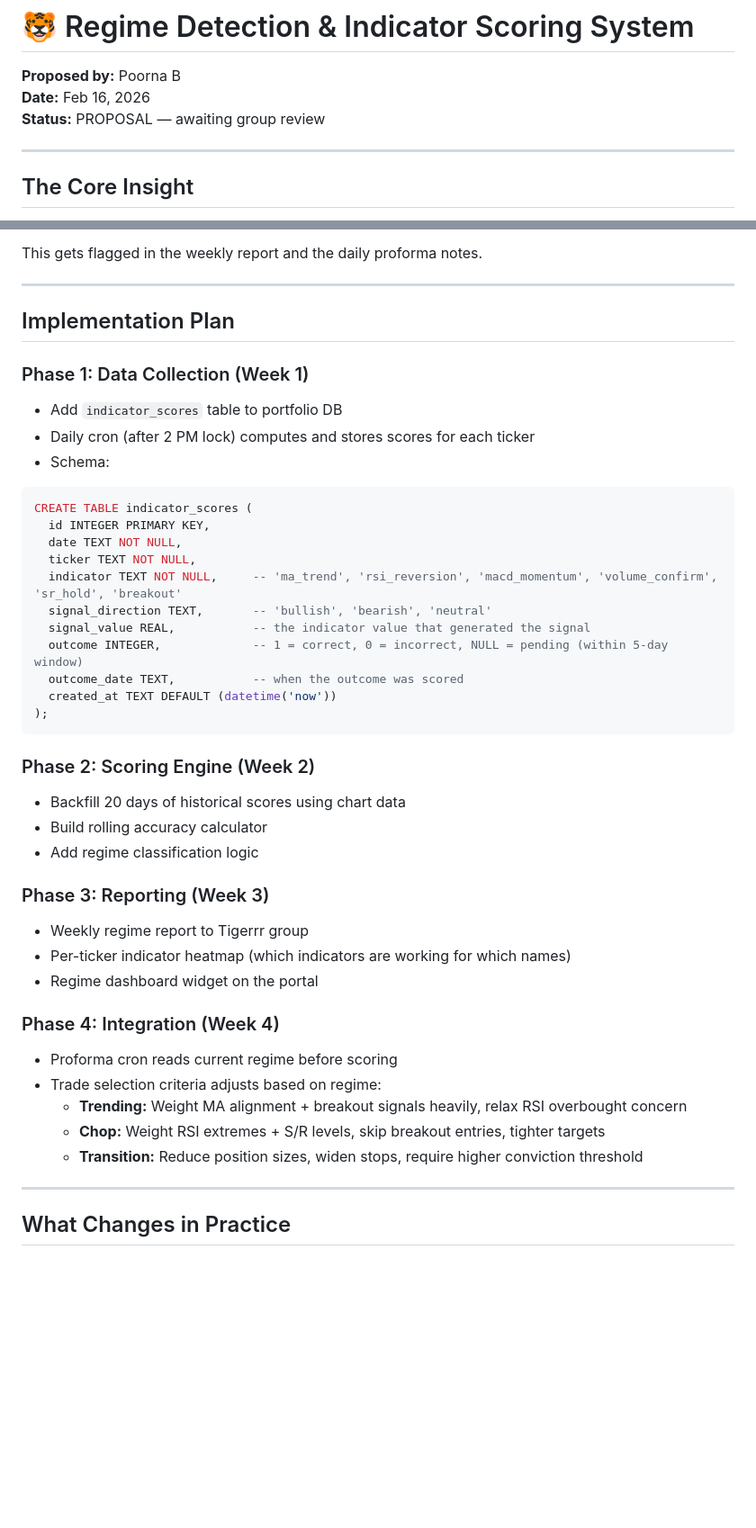
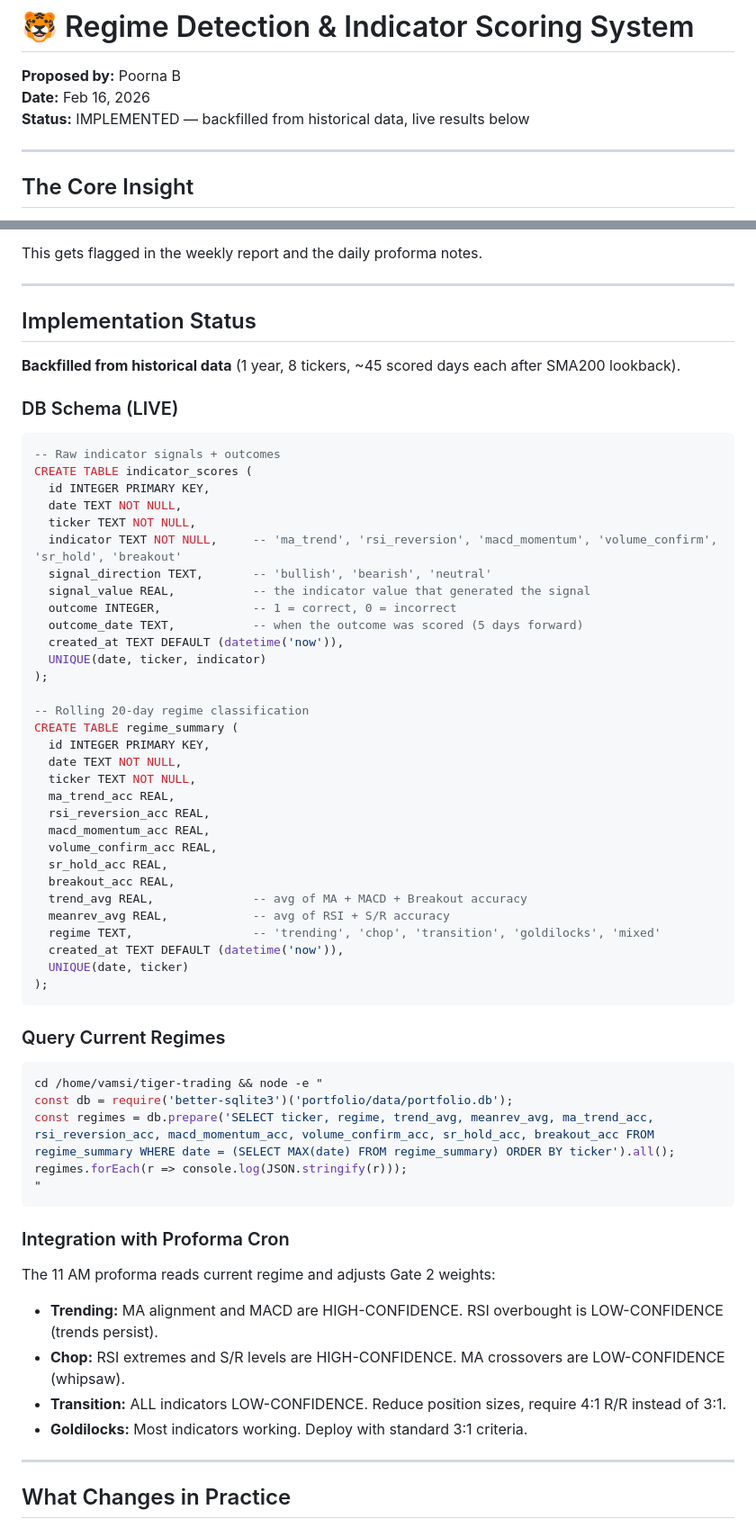
Before and after one commit to NaradaVeena/tiger-trading, a Markdown page: portfolio/REGIME-DETECTION.md, 2 parts joined by grey strips. Shown at 90% size. GitHub-like rendering; blank space fills up the shorter version.

Commit message:
Regime detection: update doc with live implementation status + query examples

````diff
--- a/portfolio/REGIME-DETECTION.md
+++ b/portfolio/REGIME-DETECTION.md
@@ -2,7 +2,7 @@
 
 **Proposed by:** Poorna B
 **Date:** Feb 16, 2026
-**Status:** PROPOSAL — awaiting group review
+**Status:** IMPLEMENTED — backfilled from historical data, live results below
 
 ---
 
@@ -94,13 +94,13 @@ This gets flagged in the weekly report and the daily proforma notes.
 
 ---
 
-## Implementation Plan
+## Implementation Status
 
-### Phase 1: Data Collection (Week 1)
-- Add `indicator_scores` table to portfolio DB
-- Daily cron (after 2 PM lock) computes and stores scores for each ticker
-- Schema:
+**Backfilled from historical data** (1 year, 8 tickers, ~45 scored days each after SMA200 lookback).
+
+### DB Schema (LIVE)
 ```sql
+-- Raw indicator signals + outcomes
 CREATE TABLE indicator_scores (
   id INTEGER PRIMARY KEY,
   date TEXT NOT NULL,
@@ -108,28 +108,46 @@ CREATE TABLE indicator_scores (
   indicator TEXT NOT NULL,     -- 'ma_trend', 'rsi_reversion', 'macd_momentum', 'volume_confirm', 'sr_hold', 'breakout'
   signal_direction TEXT,       -- 'bullish', 'bearish', 'neutral'
   signal_value REAL,           -- the indicator value that generated the signal
-  outcome INTEGER,             -- 1 = correct, 0 = incorrect, NULL = pending (within 5-day window)
-  outcome_date TEXT,           -- when the outcome was scored
-  created_at TEXT DEFAULT (datetime('now'))
+  outcome INTEGER,             -- 1 = correct, 0 = incorrect
+  outcome_date TEXT,           -- when the outcome was scored (5 days forward)
+  created_at TEXT DEFAULT (datetime('now')),
+  UNIQUE(date, ticker, indicator)
+);
+
+-- Rolling 20-day regime classification
+CREATE TABLE regime_summary (
+  id INTEGER PRIMARY KEY,
+  date TEXT NOT NULL,
+  ticker TEXT NOT NULL,
+  ma_trend_acc REAL,
+  rsi_reversion_acc REAL,
+  macd_momentum_acc REAL,
+  volume_confirm_acc REAL,
+  sr_hold_acc REAL,
+  breakout_acc REAL,
+  trend_avg REAL,              -- avg of MA + MACD + Breakout accuracy
+  meanrev_avg REAL,            -- avg of RSI + S/R accuracy
+  regime TEXT,                 -- 'trending', 'chop', 'transition', 'goldilocks', 'mixed'
+  created_at TEXT DEFAULT (datetime('now')),
+  UNIQUE(date, ticker)
 );
 ```
 
-### Phase 2: Scoring Engine (Week 2)
-- Backfill 20 days of historical scores using chart data
-- Build rolling accuracy calculator
-- Add regime classification logic
+### Query Current Regimes
+```javascript
+cd /home/vamsi/tiger-trading && node -e "
+const db = require('better-sqlite3')('portfolio/data/portfolio.db');
+const regimes = db.prepare('SELECT ticker, regime, trend_avg, meanrev_avg, ma_trend_acc, rsi_reversion_acc, macd_momentum_acc, volume_confirm_acc, sr_hold_acc, breakout_acc FROM regime_summary WHERE date = (SELECT MAX(date) FROM regime_summary) ORDER BY ticker').all();
+regimes.forEach(r => console.log(JSON.stringify(r)));
+"
+```
 
-### Phase 3: Reporting (Week 3)
-- Weekly regime report to Tigerrr group
-- Per-ticker indicator heatmap (which indicators are working for which names)
-- Regime dashboard widget on the portal
-
-### Phase 4: Integration (Week 4)
-- Proforma cron reads current regime before scoring
-- Trade selection criteria adjusts based on regime:
-  - **Trending:** Weight MA alignment + breakout signals heavily, relax RSI overbought concern
-  - **Chop:** Weight RSI extremes + S/R levels, skip breakout entries, tighter targets
-  - **Transition:** Reduce position sizes, widen stops, require higher conviction threshold
+### Integration with Proforma Cron
+The 11 AM proforma reads current regime and adjusts Gate 2 weights:
+- **Trending:** MA alignment and MACD are HIGH-CONFIDENCE. RSI overbought is LOW-CONFIDENCE (trends persist).
+- **Chop:** RSI extremes and S/R levels are HIGH-CONFIDENCE. MA crossovers are LOW-CONFIDENCE (whipsaw).
+- **Transition:** ALL indicators LOW-CONFIDENCE. Reduce position sizes, require 4:1 R/R instead of 3:1.
+- **Goldilocks:** Most indicators working. Deploy with standard 3:1 criteria.
 
 ---
 
````
